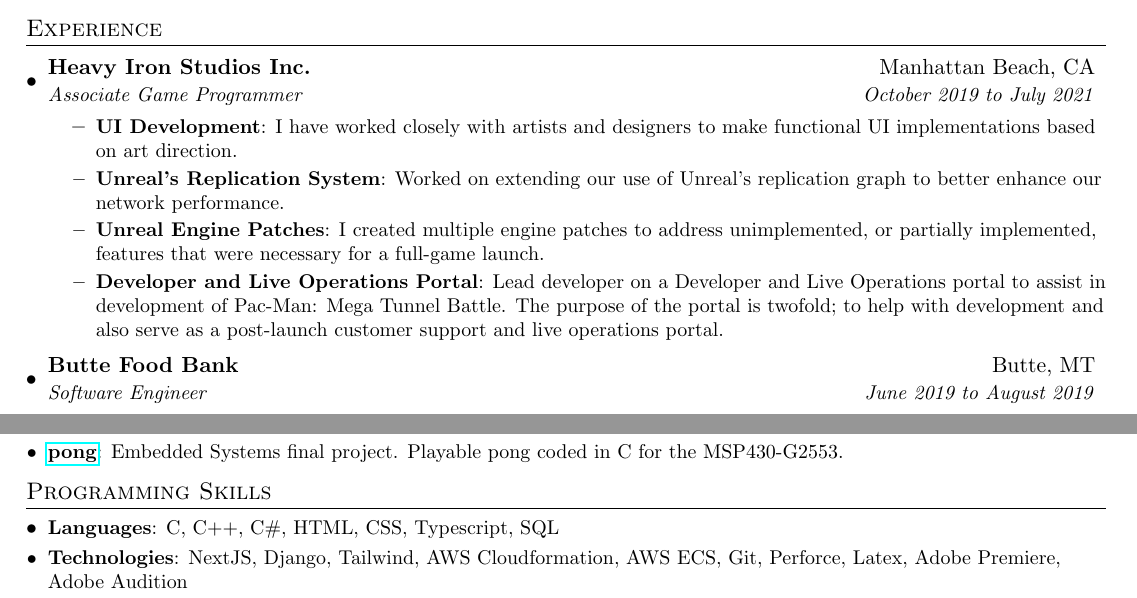
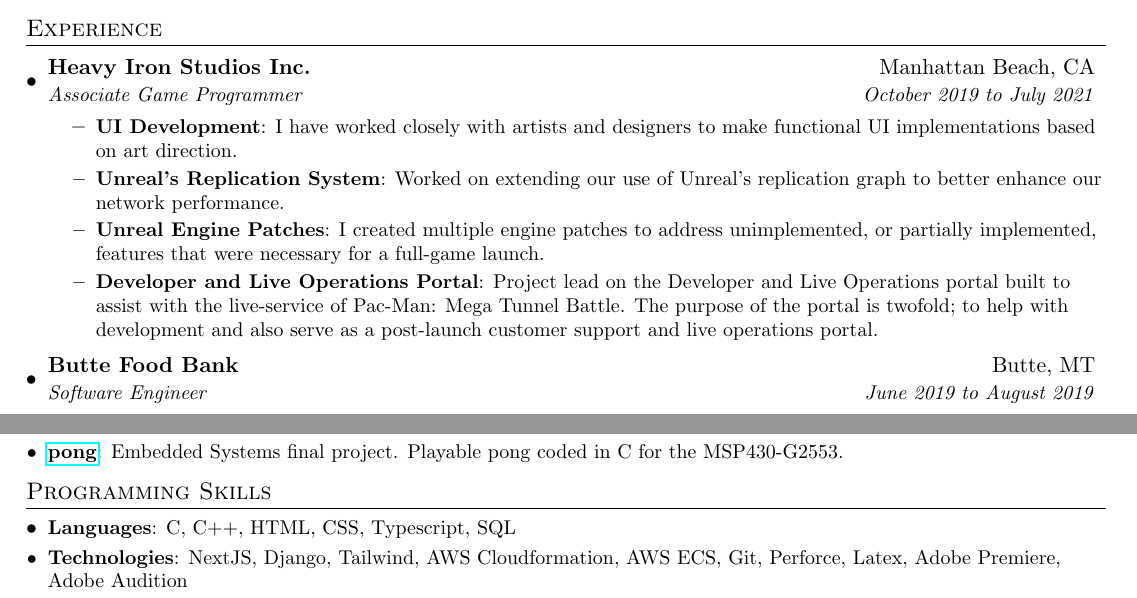
Before and after one commit to HumbleHominid/resume, a LaTeX CV (Resume/resume.tex, which reads Resume/experience/heavy_iron.tex): two parts of the page, joined at a grey line, cut so that both start at the same text. Compiled offline with pdfLaTeX.

Commit message:
updating resume

```diff
--- a/Resume/experience/heavy_iron.tex
+++ b/Resume/experience/heavy_iron.tex
@@ -11,5 +11,5 @@
     \experienceItem{Unreal Engine Patches}
         {I created multiple engine patches to address unimplemented, or partially implemented, features that were necessary for a full-game launch.}
     \experienceItem{Developer and Live Operations Portal}
-        {Lead developer on a Developer and Live Operations portal to assist in development of Pac-Man: Mega Tunnel Battle. The purpose of the portal is twofold; to help with development and also serve as a post-launch customer support and live operations portal.}
+        {Project lead on the Developer and Live Operations portal built to assist with the live-service of Pac-Man: Mega Tunnel Battle. The purpose of the portal is twofold; to help with development and also serve as a post-launch customer support and live operations portal.}
 \experienceEnd
--- a/Resume/resume.tex
+++ b/Resume/resume.tex
@@ -100,7 +100,7 @@
 \section{Programming Skills}
     \resumeSubHeadingListStart
         \resumeSubItem{Languages}
-            {C, C++, C\#, HTML, CSS, Typescript, SQL}
+            {C, C++, HTML, CSS, Typescript, SQL}
         \resumeSubItem{Technologies}
             {NextJS, Django, Tailwind, AWS Cloudformation, AWS ECS, Git, Perforce, Latex, Adobe Premiere, Adobe Audition}
     \resumeSubHeadingListEnd
```
Also changed, not shown: Resume/resume.pdf.
